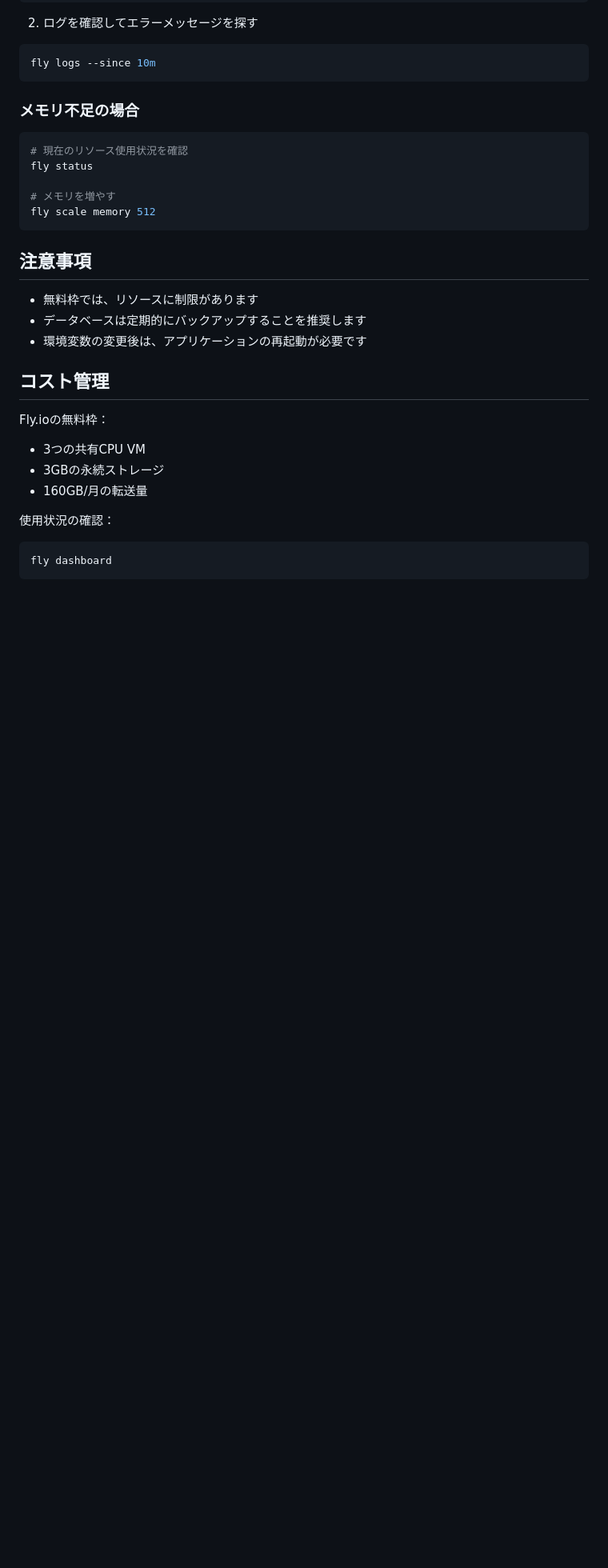
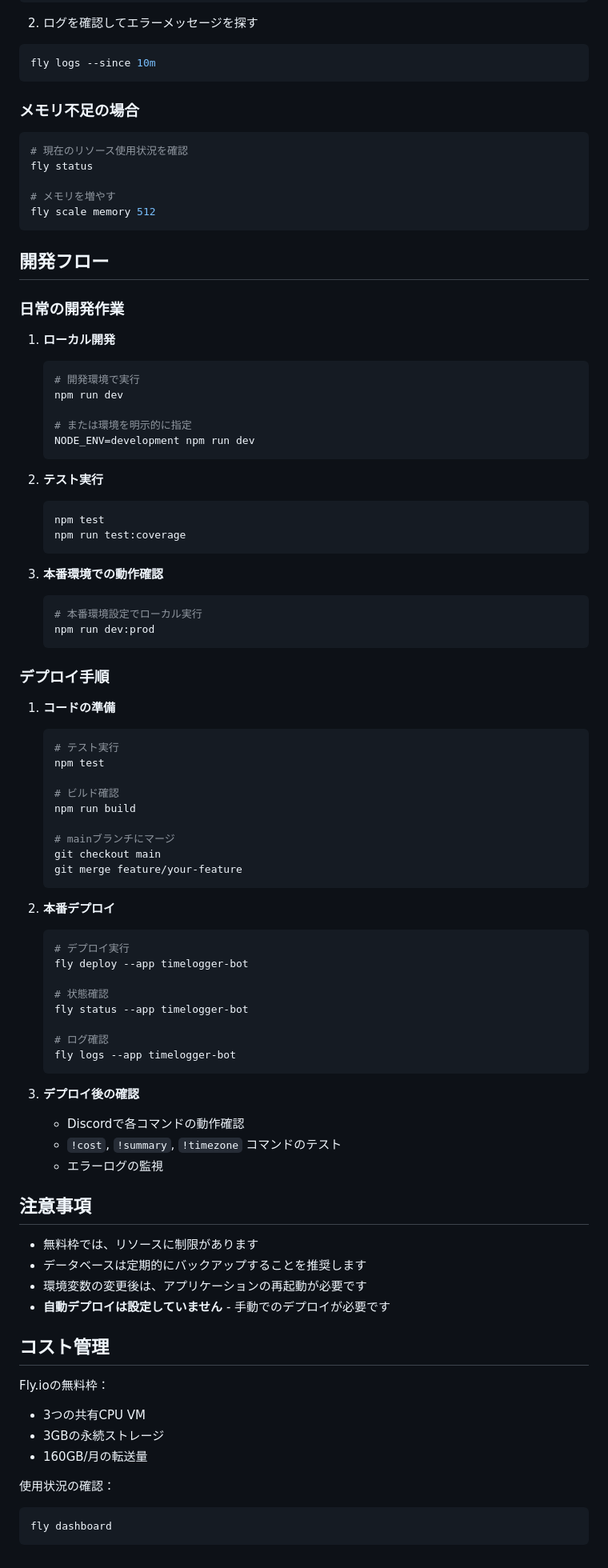
Before and after one commit to senjoysk/TimeLogger, a Markdown page: FLY_DEPLOYMENT.md, the part around one of its changes. Shown at 80% size. Drawn GitHub-style; blank space fills up the shorter version.

Commit message:
docs: 開発・本番環境分離の手順ドキュメント更新
- FLY_DEPLOYMENT.mdに環境別設定と開発フローを追加
- 手動デプロイ手順の明確化
- 環境変数設定の詳細化
- ローカル開発からデプロイまでの完全な流れを記載

🤖 Generated with [Claude Code](https://claude.ai/code)

Co-Authored-By: Claude <noreply@anthropic.com>

````diff
--- a/FLY_DEPLOYMENT.md
+++ b/FLY_DEPLOYMENT.md
@@ -150,11 +170,67 @@ fly status
 fly scale memory 512
 ```
 
+## 開発フロー
+
+### 日常の開発作業
+1. **ローカル開発**
+   ```bash
+   # 開発環境で実行
+   npm run dev
+
+   # または環境を明示的に指定
+   NODE_ENV=development npm run dev
+   ```
+
+2. **テスト実行**
+   ```bash
+   npm test
+   npm run test:coverage
+   ```
+
+3. **本番環境での動作確認**
+   ```bash
+   # 本番環境設定でローカル実行
+   npm run dev:prod
+   ```
+
+### デプロイ手順
+1. **コードの準備**
+   ```bash
+   # テスト実行
+   npm test
+
+   # ビルド確認
+   npm run build
+
+   # mainブランチにマージ
+   git checkout main
+   git merge feature/your-feature
+   ```
+
+2. **本番デプロイ**
+   ```bash
+   # デプロイ実行
+   fly deploy --app timelogger-bot
+
+   # 状態確認
+   fly status --app timelogger-bot
+
+   # ログ確認
+   fly logs --app timelogger-bot
+   ```
+
+3. **デプロイ後の確認**
+   - Discordで各コマンドの動作確認
+   - `!cost`, `!summary`, `!timezone` コマンドのテスト
+   - エラーログの監視
+
 ## 注意事項
 
 - 無料枠では、リソースに制限があります
 - データベースは定期的にバックアップすることを推奨します
 - 環境変数の変更後は、アプリケーションの再起動が必要です
+- **自動デプロイは設定していません** - 手動でのデプロイが必要です
 
 ## コスト管理
 
````
Also changed, not shown: other parts of FLY_DEPLOYMENT.md (+20 -0 lines).
